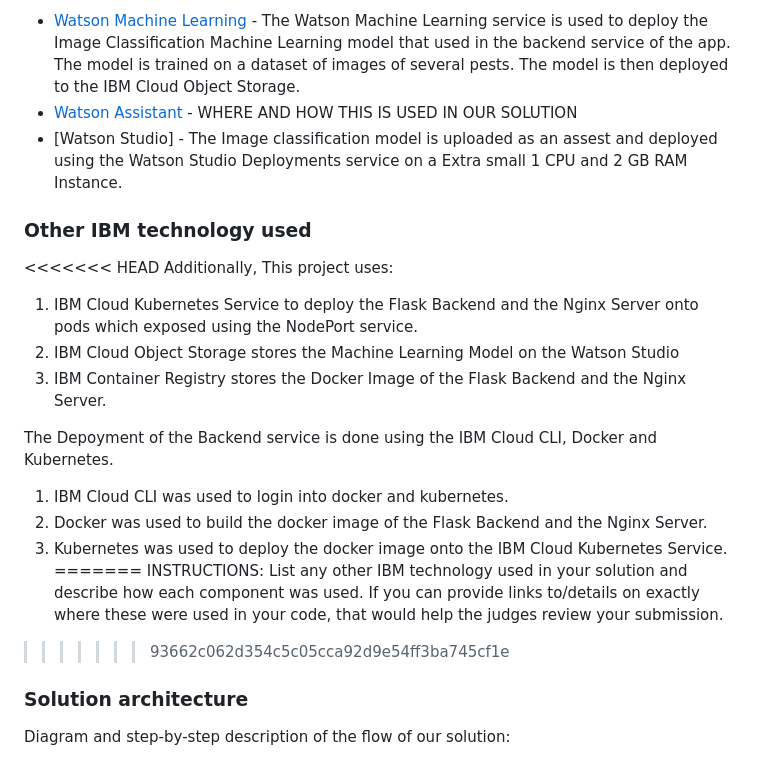
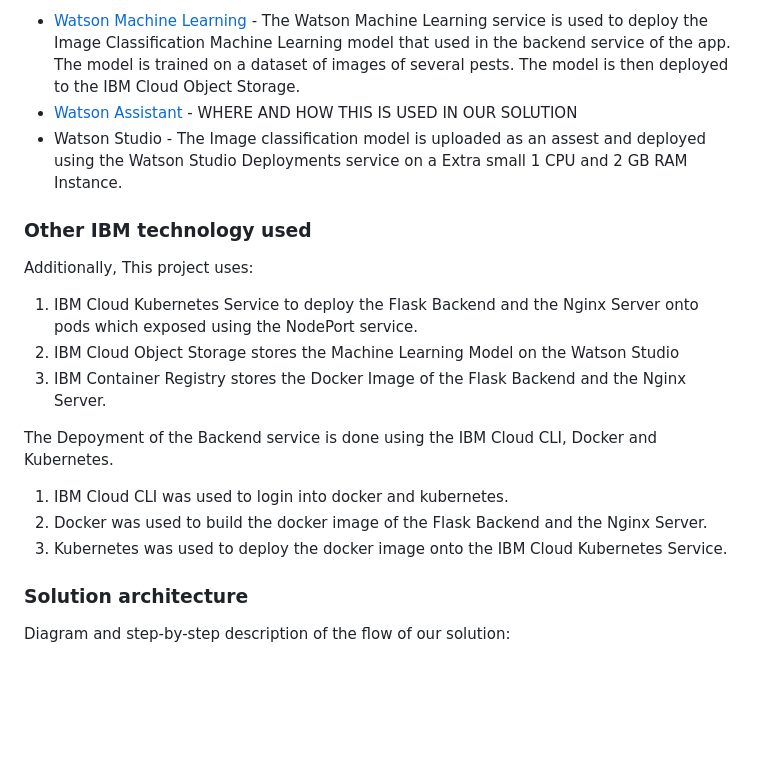
Before and after one commit to jonathanjthomas/PestDetect, a Markdown page: README.md, the part around the change. Drawn GitHub-style; blank space fills up the shorter version.

Commit message:
Minor Chnages

```diff
--- a/README.md
+++ b/README.md
@@ -53,11 +53,10 @@ _INSTRUCTIONS: Included here is a list of commonly used IBM AI services. Remove
 
 - [Watson Machine Learning](https://github.com/jonathanjthomas/PestDetect/blob/1bf09b14c0ea3b37424520a868939aee46b936b6/backend/Flask_Backend/app.py) - The Watson Machine Learning service is used to deploy the Image Classification Machine Learning model that used in the backend service of the app. The model is trained on a dataset of images of several pests. The model is then deployed to the IBM Cloud Object Storage.
 - [Watson Assistant](https://github.com/jonathanjthomas/PestDetect/blob/93662c062d354c5c05cca92d9e54ff3ba745cf1e/backend/Nignx_Backend/Web/index.html) - WHERE AND HOW THIS IS USED IN OUR SOLUTION
-- [Watson Studio] - The Image classification model is uploaded as an assest and deployed using the Watson Studio Deployments service on a Extra small 1 CPU and 2 GB RAM Instance.
+- Watson Studio - The Image classification model is uploaded as an assest and deployed using the Watson Studio Deployments service on a Extra small 1 CPU and 2 GB RAM Instance.
 
 ### Other IBM technology used
 
-<<<<<<< HEAD
 Additionally, This project uses:
 1. IBM Cloud Kubernetes Service to deploy the Flask Backend and the Nginx Server onto pods which exposed using the NodePort service.
 2. IBM Cloud Object Storage stores the Machine Learning Model on the Watson Studio
@@ -68,9 +67,6 @@ The Depoyment of the Backend service is done using the IBM Cloud CLI, Docker and
 1. IBM Cloud CLI was used to login into docker and kubernetes.
 2. Docker was used to build the docker image of the Flask Backend and the Nginx Server.
 3. Kubernetes was used to deploy the docker image onto the IBM Cloud Kubernetes Service.
-=======
-INSTRUCTIONS: List any other IBM technology used in your solution and describe how each component was used. If you can provide links to/details on exactly where these were used in your code, that would help the judges review your submission.
->>>>>>> 93662c062d354c5c05cca92d9e54ff3ba745cf1e
 
 ### Solution architecture
 
```
